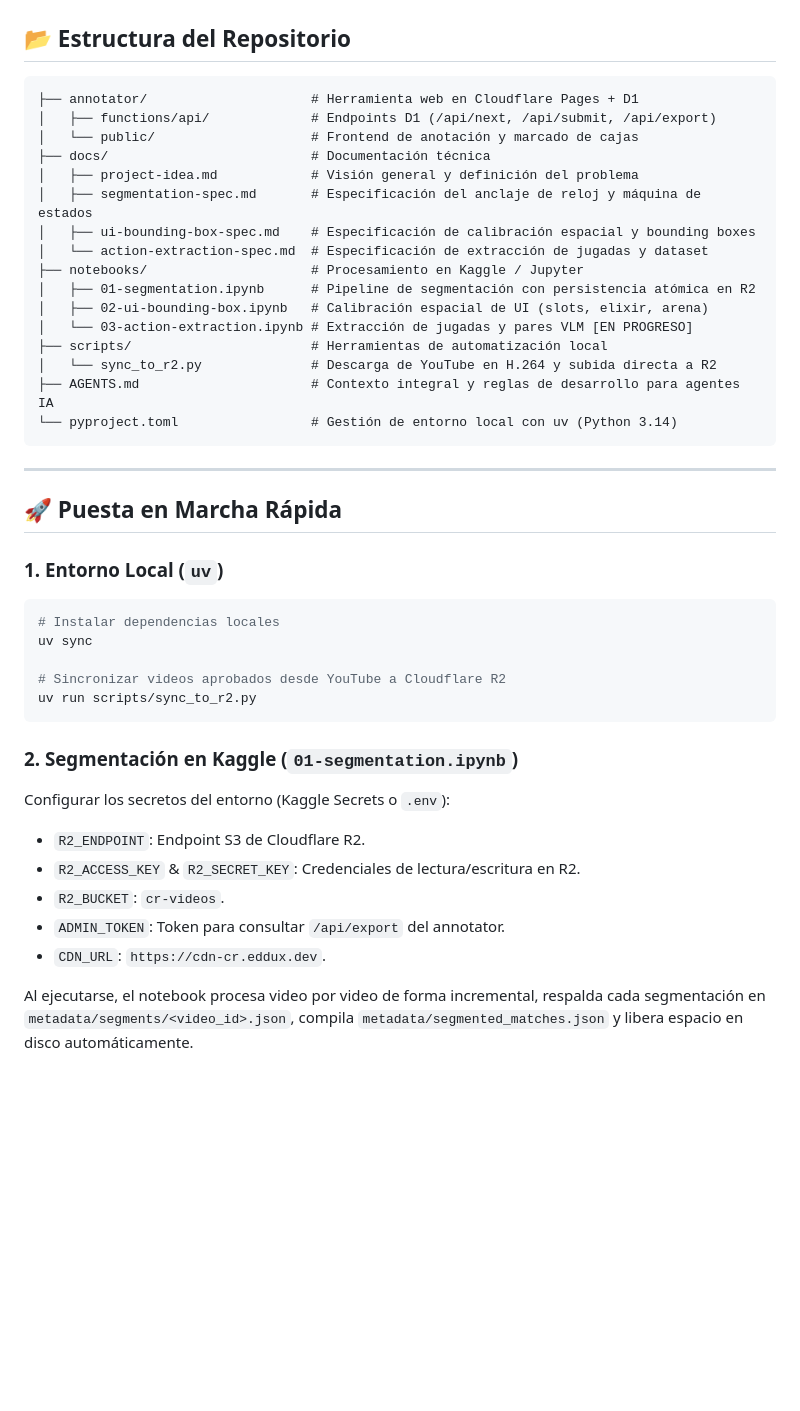
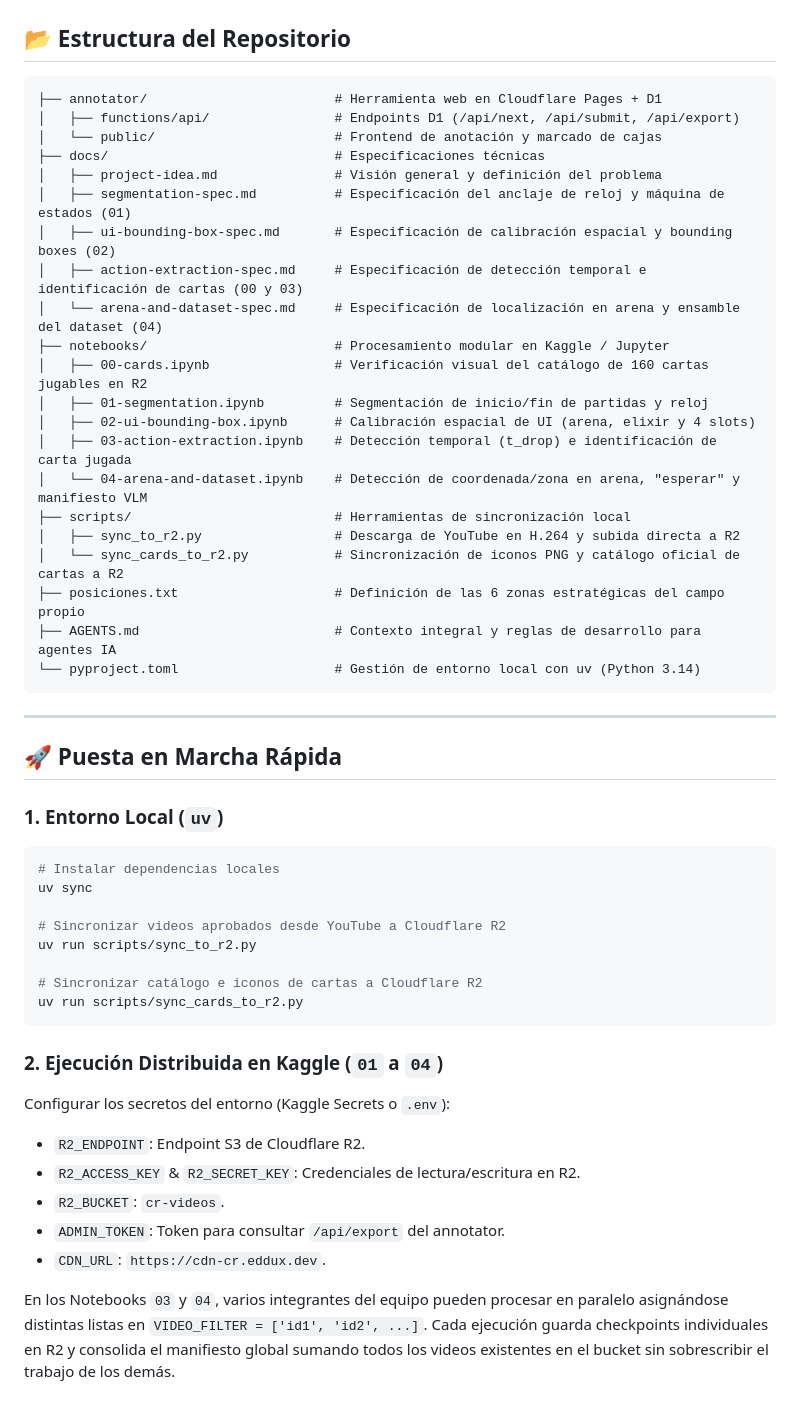
Before and after one commit to devEddu17x/deep-learning-clash-royale, a Markdown page: README.md, the part around one of its changes. Rendered like a GitHub page; blank space fills up the shorter version.

Commit message:
feat: enhance README with detailed dataset objectives and pipeline structure

````diff
--- a/README.md
+++ b/README.md
@@ -54,22 +64,27 @@ El proyecto está organizado en etapas secuenciales modulares:
 ## 📂 Estructura del Repositorio
 
 ```text
-├── annotator/                     # Herramienta web en Cloudflare Pages + D1
-│   ├── functions/api/             # Endpoints D1 (/api/next, /api/submit, /api/export)
-│   └── public/                    # Frontend de anotación y marcado de cajas
-├── docs/                          # Documentación técnica
-│   ├── project-idea.md            # Visión general y definición del problema
-│   ├── segmentation-spec.md       # Especificación del anclaje de reloj y máquina de estados
-│   ├── ui-bounding-box-spec.md    # Especificación de calibración espacial y bounding boxes
-│   └── action-extraction-spec.md  # Especificación de extracción de jugadas y dataset
-├── notebooks/                     # Procesamiento en Kaggle / Jupyter
-│   ├── 01-segmentation.ipynb      # Pipeline de segmentación con persistencia atómica en R2
-│   ├── 02-ui-bounding-box.ipynb   # Calibración espacial de UI (slots, elixir, arena)
-│   └── 03-action-extraction.ipynb # Extracción de jugadas y pares VLM [EN PROGRESO]
-├── scripts/                       # Herramientas de automatización local
-│   └── sync_to_r2.py              # Descarga de YouTube en H.264 y subida directa a R2
-├── AGENTS.md                      # Contexto integral y reglas de desarrollo para agentes IA
-└── pyproject.toml                 # Gestión de entorno local con uv (Python 3.14)
+├── annotator/                        # Herramienta web en Cloudflare Pages + D1
+│   ├── functions/api/                # Endpoints D1 (/api/next, /api/submit, /api/export)
+│   └── public/                       # Frontend de anotación y marcado de cajas
+├── docs/                             # Especificaciones técnicas
+│   ├── project-idea.md               # Visión general y definición del problema
+│   ├── segmentation-spec.md          # Especificación del anclaje de reloj y máquina de estados (01)
+│   ├── ui-bounding-box-spec.md       # Especificación de calibración espacial y bounding boxes (02)
+│   ├── action-extraction-spec.md     # Especificación de detección temporal e identificación de cartas (00 y 03)
+│   └── arena-and-dataset-spec.md     # Especificación de localización en arena y ensamble del dataset (04)
+├── notebooks/                        # Procesamiento modular en Kaggle / Jupyter
+│   ├── 00-cards.ipynb                # Verificación visual del catálogo de 160 cartas jugables en R2
+│   ├── 01-segmentation.ipynb         # Segmentación de inicio/fin de partidas y reloj
+│   ├── 02-ui-bounding-box.ipynb      # Calibración espacial de UI (arena, elixir y 4 slots)
+│   ├── 03-action-extraction.ipynb    # Detección temporal (t_drop) e identificación de carta jugada
+│   └── 04-arena-and-dataset.ipynb    # Detección de coordenada/zona en arena, "esperar" y manifiesto VLM
+├── scripts/                          # Herramientas de sincronización local
+│   ├── sync_to_r2.py                 # Descarga de YouTube en H.264 y subida directa a R2
+│   └── sync_cards_to_r2.py           # Sincronización de iconos PNG y catálogo oficial de cartas a R2
+├── posiciones.txt                    # Definición de las 6 zonas estratégicas del campo propio
+├── AGENTS.md                         # Contexto integral y reglas de desarrollo para agentes IA
+└── pyproject.toml                    # Gestión de entorno local con uv (Python 3.14)
 ```
 
 ---
@@ -77,20 +92,26 @@ El proyecto está organizado en etapas secuenciales modulares:
 ## 🚀 Puesta en Marcha Rápida
 
 ### 1. Entorno Local (`uv`)
+
 ```bash
 # Instalar dependencias locales
 uv sync
 
 # Sincronizar videos aprobados desde YouTube a Cloudflare R2
 uv run scripts/sync_to_r2.py
+
+# Sincronizar catálogo e iconos de cartas a Cloudflare R2
+uv run scripts/sync_cards_to_r2.py
 ```
 
-### 2. Segmentación en Kaggle (`01-segmentation.ipynb`)
+### 2. Ejecución Distribuida en Kaggle (`01` a `04`)
+
 Configurar los secretos del entorno (Kaggle Secrets o `.env`):
+
 - `R2_ENDPOINT`: Endpoint S3 de Cloudflare R2.
 - `R2_ACCESS_KEY` & `R2_SECRET_KEY`: Credenciales de lectura/escritura en R2.
 - `R2_BUCKET`: `cr-videos`.
 - `ADMIN_TOKEN`: Token para consultar `/api/export` del annotator.
 - `CDN_URL`: `https://cdn-cr.eddux.dev`.
 
-Al ejecutarse, el notebook procesa video por video de forma incremental, respalda cada segmentación en `metadata/segments/<video_id>.json`, compila `metadata/segmented_matches.json` y libera espacio en disco automáticamente.
+En los Notebooks `03` y `04`, varios integrantes del equipo pueden procesar en paralelo asignándose distintas listas en `VIDEO_FILTER = ['id1', 'id2', ...]`. Cada ejecución guarda checkpoints individuales en R2 y consolida el manifiesto global sumando todos los videos existentes en el bucket sin sobrescribir el trabajo de los demás.
````
Also changed, not shown: other parts of README.md (+21 -11 lines).
